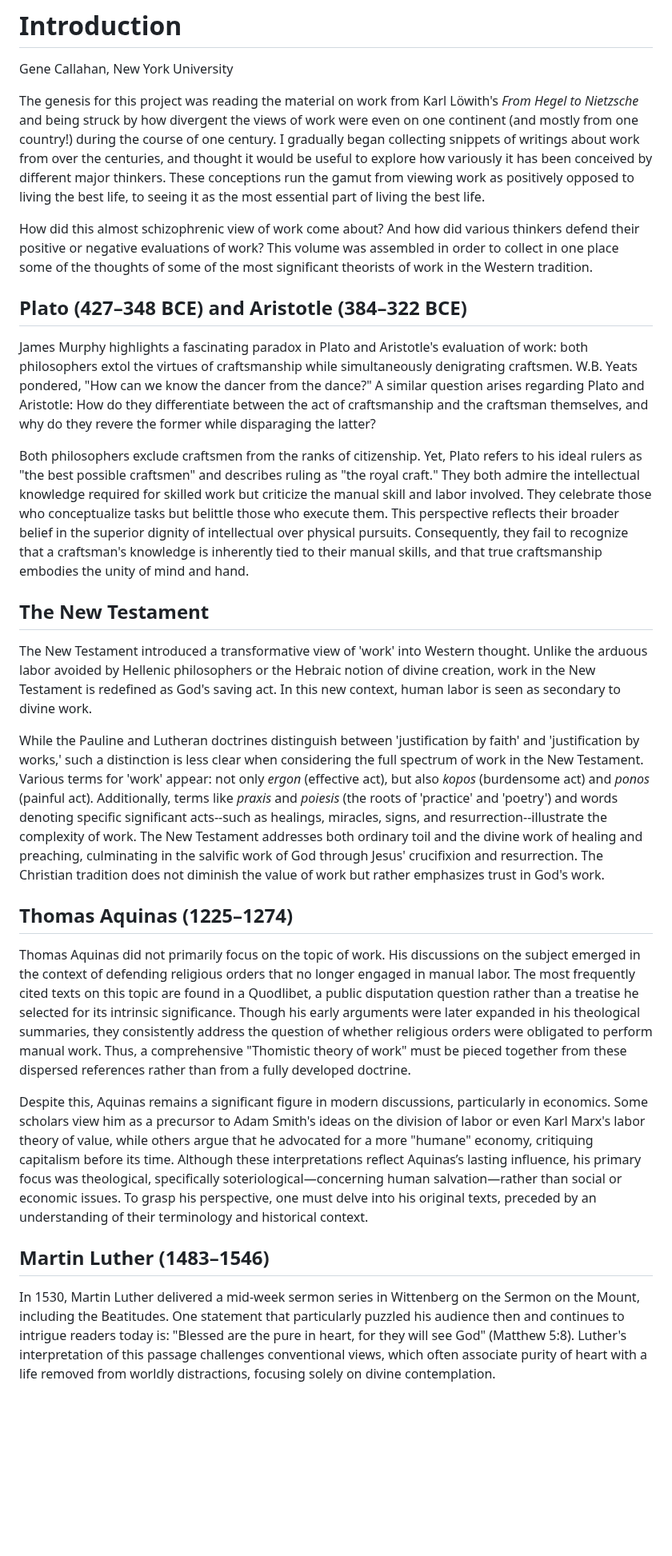
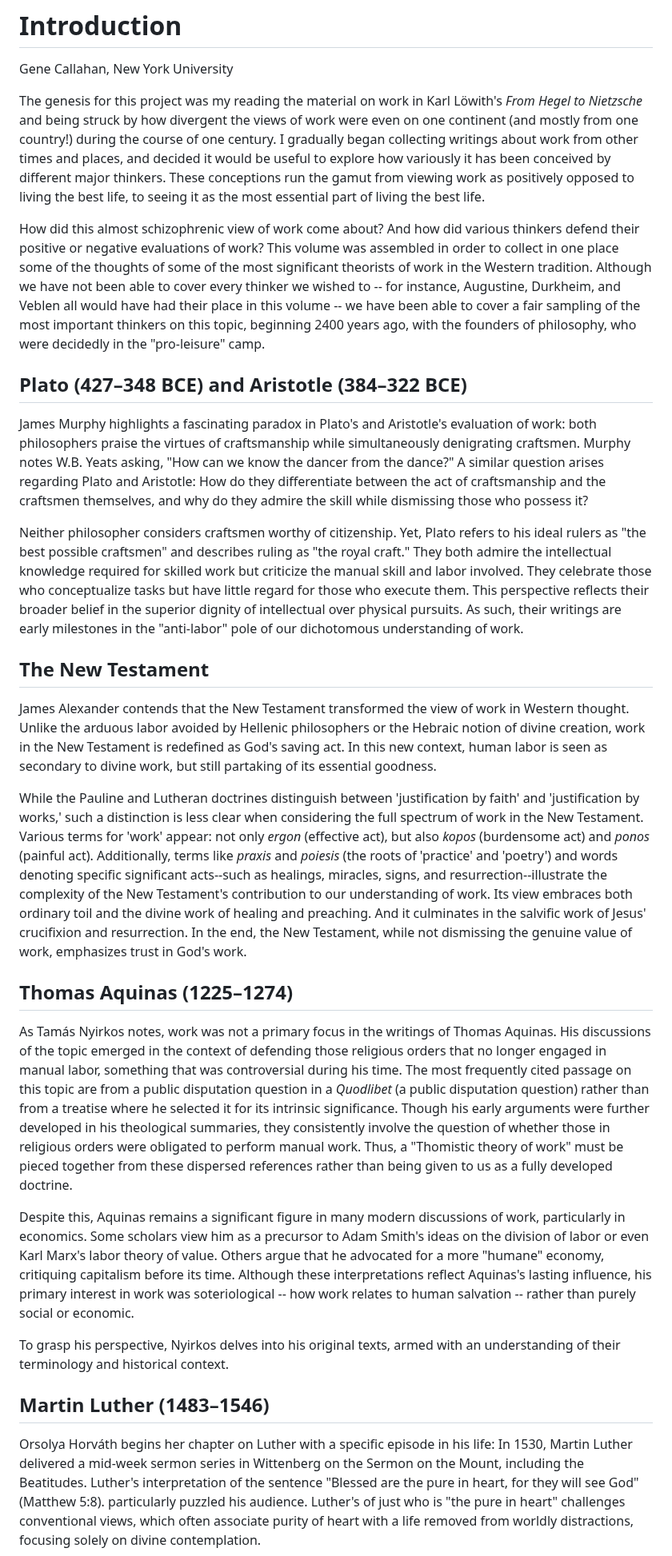
Before and after one commit to gcallah/work, a Markdown page: chaps/intro.md, the part around one of its changes. Shown at 80% size. Rendered like a GitHub page; blank space fills up the shorter version.

Commit message:
Working on intro.

```diff
--- a/chaps/intro.md
+++ b/chaps/intro.md
@@ -2,12 +2,12 @@
 
 Gene Callahan, New York University
 
-The genesis for this project was reading the material on work
-from Karl Löwith's *From Hegel to Nietzsche*
+The genesis for this project was my reading the material on work
+in Karl Löwith's *From Hegel to Nietzsche*
 and being struck by how divergent the
 views of work were even on one continent (and mostly from one country!)
 during the course of one century.  I gradually began
-collecting snippets of writings about work from over the centuries, and thought
+collecting writings about work from other times and places, and decided
 it would be useful to explore how variously it has been conceived by
 different major thinkers. These conceptions run the gamut from viewing work as
 positively opposed to living the best life, to seeing it as the most essential
@@ -15,58 +15,74 @@ part of living the best life.
 
 How did this almost schizophrenic view of work come about? And how did various
 thinkers defend their positive or negative evaluations of work? This volume was assembled in order to collect in one
-place some of the thoughts of some of the most significant theorists of work in the Western tradition.
+place some of the thoughts of some of the most significant theorists of work in the Western tradition. Although we have
+not been able to cover every thinker we wished to -- for instance, Augustine, Durkheim, and Veblen all would have had
+their place in this volume -- we have been able to cover a fair sampling of the most important thinkers on this topic,
+beginning 2400 years ago, with the founders of philosophy, who were decidedly in the "pro-leisure" camp.
 
 ## Plato (427–348 BCE) and Aristotle (384–322 BCE)
 
-James Murphy highlights a fascinating paradox in Plato and Aristotle's evaluation of work: both philosophers extol the
-virtues of craftsmanship while simultaneously denigrating craftsmen. W.B. Yeats pondered, "How can we know the dancer
+James Murphy highlights a fascinating paradox in Plato's and Aristotle's evaluation of work: both philosophers praise the
+virtues of craftsmanship while simultaneously denigrating craftsmen. Murphy notes W.B. Yeats asking, "How can we know the dancer
 from the dance?" A similar question arises regarding Plato and Aristotle: How do they differentiate between the act of
-craftsmanship and the craftsman themselves, and why do they revere the former while disparaging the latter?
+craftsmanship and the craftsmen themselves, and why do they admire the skill while dismissing those who possess it?
 
-Both philosophers exclude craftsmen from the ranks of citizenship. Yet, Plato refers to his ideal rulers as "the best
+Neither philosopher considers craftsmen worthy of citizenship. Yet, Plato refers to his ideal rulers as "the best
 possible craftsmen" and describes ruling as "the royal craft." They both admire the intellectual knowledge required for
 skilled work but criticize the manual skill and labor involved. They celebrate those who conceptualize tasks but
-belittle those who execute them. This perspective reflects their broader belief in the superior dignity of intellectual
-over physical pursuits. Consequently, they fail to recognize that a craftsman's knowledge is inherently tied to their
-manual skills, and that true craftsmanship embodies the unity of mind and hand.
+have little regard for those who execute them. This perspective reflects their broader belief in the superior dignity of intellectual
+over physical pursuits. As such, their writings are early milestones in the "anti-labor" pole of our dichotomous
+understanding of work.
 
 ## The New Testament
 
-The New Testament introduced a transformative view of 'work' into Western thought. Unlike the arduous labor avoided by
+James Alexander contends that
+the New Testament transformed the view of work in Western thought. Unlike the arduous labor avoided by
 Hellenic philosophers or the Hebraic notion of divine creation, work in the New Testament is redefined as God's saving
-act. In this new context, human labor is seen as secondary to divine work.
+act. In this new context, human labor is seen as secondary to divine work, but still partaking of its essential
+goodness.
 
 While the Pauline and Lutheran doctrines distinguish between 'justification by faith' and 'justification by works,' such
 a distinction is less clear when considering the full spectrum of work in the New Testament. Various terms for 'work'
 appear: not only *ergon* (effective act), but also *kopos* (burdensome act) and *ponos* (painful act). Additionally, terms
 like *praxis* and *poiesis* (the roots of 'practice' and 'poetry') and words denoting specific significant acts--such as
-healings, miracles, signs, and resurrection--illustrate the complexity of work. The New Testament addresses both ordinary
-toil and the divine work of healing and preaching, culminating in the salvific work of God through Jesus' crucifixion
-and resurrection. The Christian tradition does not diminish the value of work but rather emphasizes trust in God's work.
+healings, miracles, signs, and resurrection--illustrate the complexity of the New Testament's contribution to our understanding
+of work. Its view embraces both ordinary toil and the divine work of healing and preaching.
+And it culminates in the salvific work of Jesus' crucifixion and resurrection.
+In the end, the New Testament, while not dismissing the genuine value of work, emphasizes trust in God's work.
 
 ## Thomas Aquinas (1225–1274)
 
-Thomas Aquinas did not primarily focus on the topic of work. His discussions on the subject emerged in the context of
-defending religious orders that no longer engaged in manual labor. The most frequently cited texts on this topic are
-found in a Quodlibet, a public disputation question rather than a treatise he selected for its intrinsic significance.
-Though his early arguments were later expanded in his theological summaries, they consistently address the question of
-whether religious orders were obligated to perform manual work. Thus, a comprehensive "Thomistic theory of work" must be
-pieced together from these dispersed references rather than from a fully developed doctrine.
+As Tamás Nyirkos notes,
+work was not a primary focus in the writings of Thomas Aquinas. His discussions of the topic emerged in the context of
+defending those religious orders that no longer engaged in manual labor, something that was controversial during his time.
+The most frequently cited passage on this topic are
+from a public disputation question in a *Quodlibet* (a public disputation question)
+rather than from a treatise where he selected it for its intrinsic significance.
+Though his early arguments were further developed in his theological summaries, they consistently involve the question of
+whether those in religious orders were obligated to perform manual work.
+Thus, a "Thomistic theory of work" must be pieced together from these dispersed references rather than
+being given to us as a fully developed doctrine.
 
-Despite this, Aquinas remains a significant figure in modern discussions, particularly in economics. Some scholars view
-him as a precursor to Adam Smith's ideas on the division of labor or even Karl Marx's labor theory of value, while
-others argue that he advocated for a more "humane" economy, critiquing capitalism before its time. Although these
-interpretations reflect Aquinas’s lasting influence, his primary focus was theological, specifically
-soteriological—concerning human salvation—rather than social or economic issues. To grasp his perspective, one must
-delve into his original texts, preceded by an understanding of their terminology and historical context.
+Despite this, Aquinas remains a significant figure in many modern discussions of work,
+particularly in economics. Some scholars view
+him as a precursor to Adam Smith's ideas on the division of labor or even Karl Marx's labor theory of value.
+Others argue that he advocated for a more "humane" economy, critiquing capitalism before its time. Although these
+interpretations reflect Aquinas's lasting influence, his primary interest in work was
+soteriological -- how work relates to human salvation -- rather than purely social or economic.
+
+To grasp his perspective, Nyirkos delves into his original texts, armed with
+an understanding of their terminology and historical context.
 
 
 ## Martin Luther (1483–1546)
 
+Orsolya Horváth begins her chapter on Luther with a specific episode in his life:
 In 1530, Martin Luther delivered a mid-week sermon series in Wittenberg on the Sermon on the Mount, including the
-Beatitudes. One statement that particularly puzzled his audience then and continues to intrigue readers today is:
-"Blessed are the pure in heart, for they will see God" (Matthew 5:8). Luther's interpretation of this passage challenges
+Beatitudes.  Luther's interpretation of the sentence
+"Blessed are the pure in heart, for they will see God" (Matthew 5:8).
+particularly puzzled his audience.
+Luther's of just who is "the pure in heart" challenges
 conventional views, which often associate purity of heart with a life removed from worldly distractions, focusing solely
 on divine contemplation.
 
```
Also changed, not shown: other parts of chaps/intro.md (+23 -22 lines), bios/jmalexander.md (deleted, +0 -14 lines), bios/wolf.md (deleted, +0 -10 lines).
